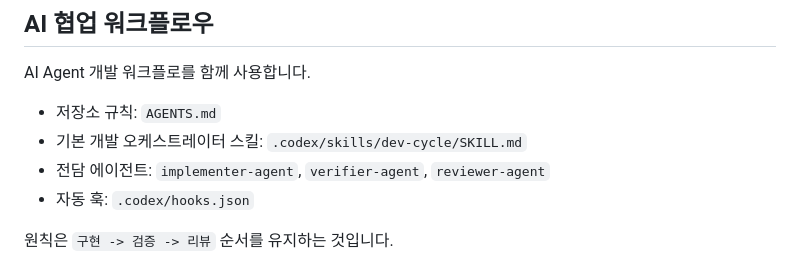
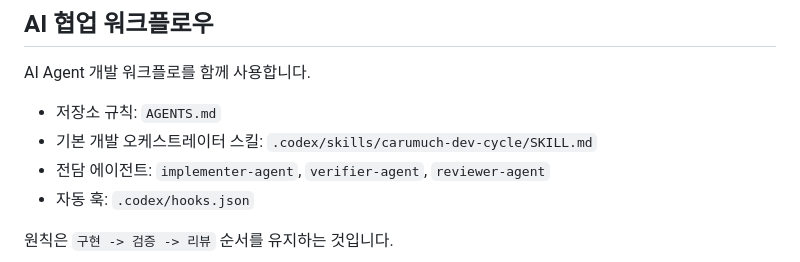
Before and after one commit to carumuch/carumuch-backend, a Markdown page: README.md, the part around the change. GitHub-like rendering.

Commit message:
chore: 기존 Skills에 carumuch 프리픽스 추가 #147

```diff
--- a/README.md
+++ b/README.md
@@ -156,7 +156,7 @@ docker compose -f infrastructure/docker-compose-monitoring.yml up -d
 AI Agent 개발 워크플로를 함께 사용합니다.
 
 - 저장소 규칙: `AGENTS.md`
-- 기본 개발 오케스트레이터 스킬: `.codex/skills/dev-cycle/SKILL.md`
+- 기본 개발 오케스트레이터 스킬: `.codex/skills/carumuch-dev-cycle/SKILL.md`
 - 전담 에이전트: `implementer-agent`, `verifier-agent`, `reviewer-agent`
 - 자동 훅: `.codex/hooks.json`
 
```
Also changed, not shown: 4 other files.
